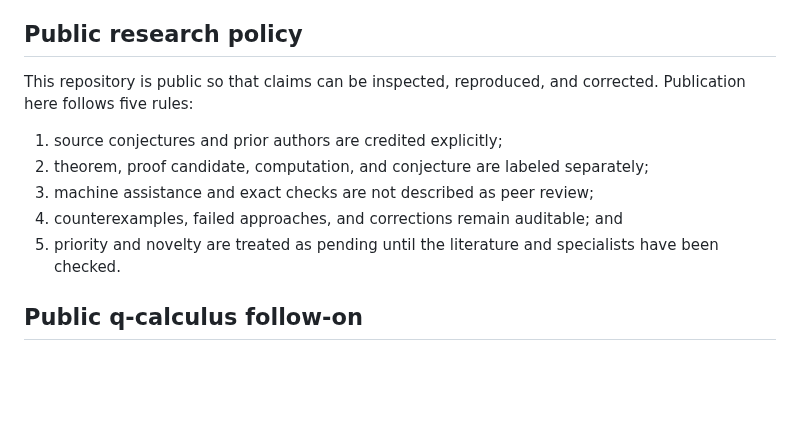
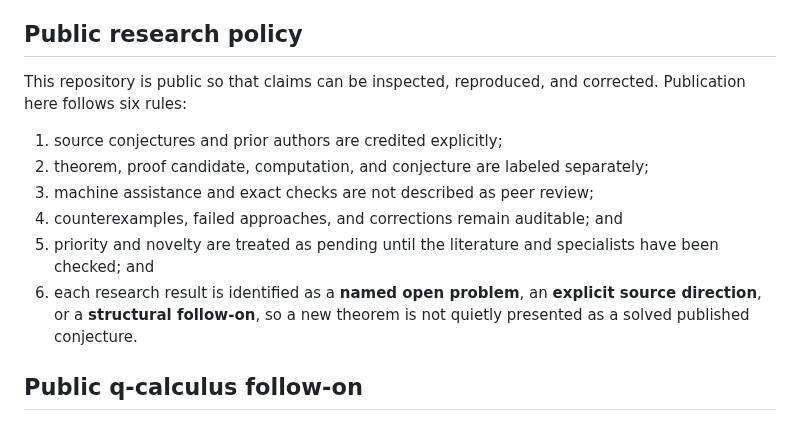
Before and after one commit to rbajaj5/a183068-supercongruence, a Markdown page: README.md, the part around the change. GitHub-like rendering; blank space fills up the shorter version.

Commit message:
Label research source status

```diff
--- a/README.md
+++ b/README.md
@@ -71,7 +71,7 @@ maturity, and cost remaining separately.
 ## Public research policy
 
 This repository is public so that claims can be inspected, reproduced, and
-corrected. Publication here follows five rules:
+corrected. Publication here follows six rules:
 
 1. source conjectures and prior authors are credited explicitly;
 2. theorem, proof candidate, computation, and conjecture are labeled
@@ -79,7 +79,10 @@ corrected. Publication here follows five rules:
 3. machine assistance and exact checks are not described as peer review;
 4. counterexamples, failed approaches, and corrections remain auditable; and
 5. priority and novelty are treated as pending until the literature and
-   specialists have been checked.
+   specialists have been checked; and
+6. each research result is identified as a **named open problem**, an
+   **explicit source direction**, or a **structural follow-on**, so a new
+   theorem is not quietly presented as a solved published conjecture.
 
 ## Public q-calculus follow-on
 
```
Also changed, not shown: RESULT_INDEX.md (+9 -0 lines).
